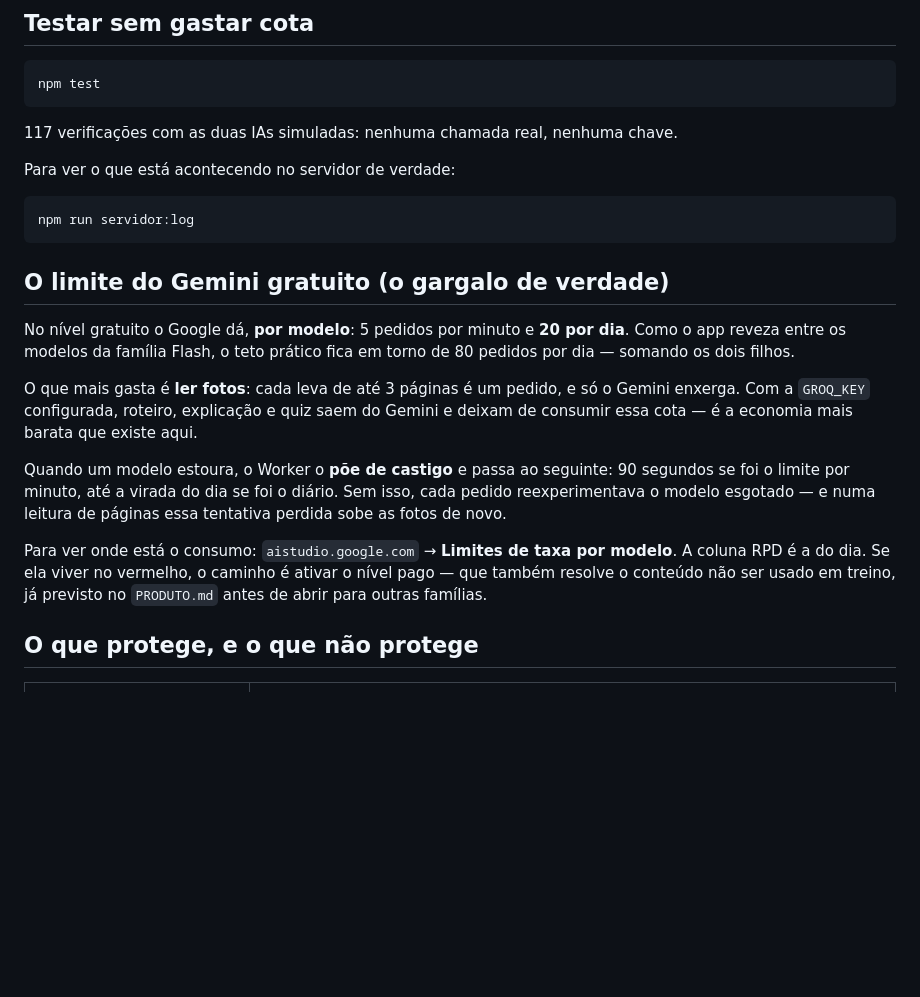
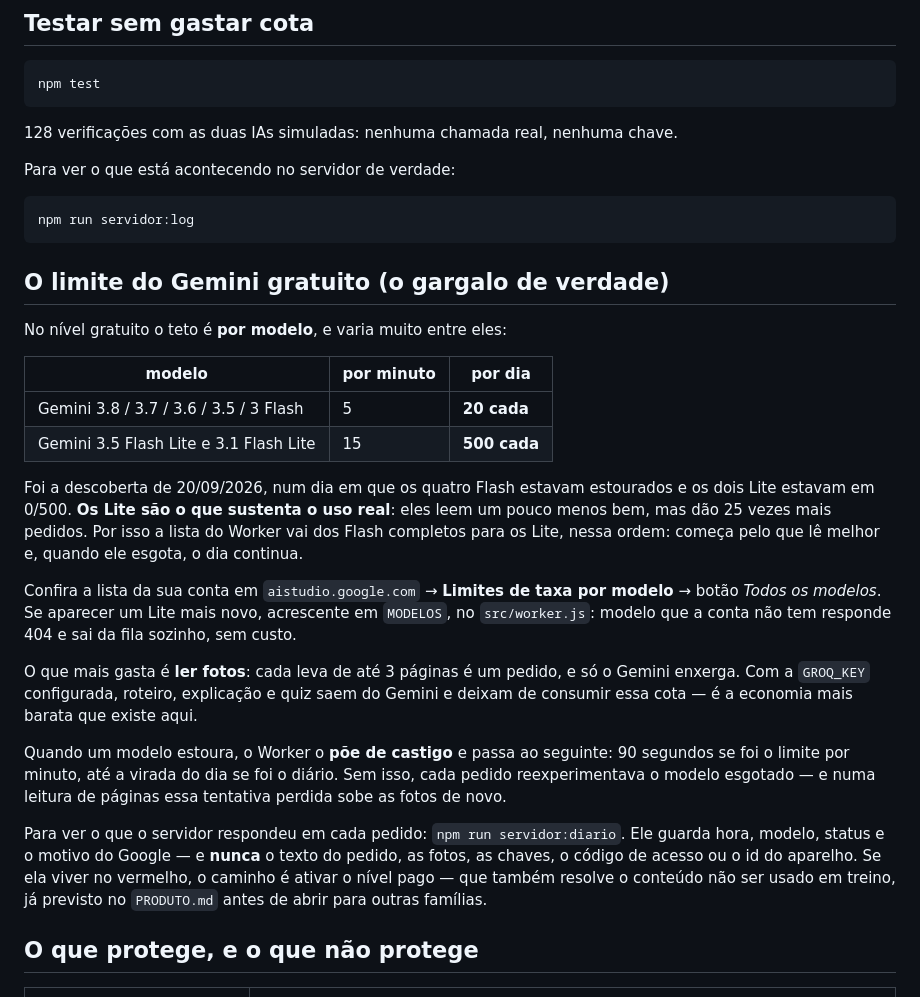
Before and after one commit to sivicentes/apps-para-maes, a Markdown page: servidor/LEIA-ME.md, the part around the change. Rendered like a GitHub page; blank space fills up the shorter version.

Commit message:
registra a diferença de cota entre Flash e Flash Lite
O que descobrimos na prática hoje, para não se perder: no nível gratuito
os Flash completos dão 20 pedidos por dia cada e os Flash Lite dão 500.
São os Lite que sustentam o uso real. Fica no LEIA-ME com a tabela e com
onde conferir a lista da própria conta.

Co-Authored-By: Claude Opus 5 (1M context) <noreply@anthropic.com>

````diff
--- a/servidor/LEIA-ME.md
+++ b/servidor/LEIA-ME.md
@@ -173,7 +173,7 @@ No `wrangler.toml`:
 ```bash
 npm test
 ```
-117 verificações com as duas IAs simuladas: nenhuma chamada real, nenhuma chave.
+128 verificações com as duas IAs simuladas: nenhuma chamada real, nenhuma chave.
 
 Para ver o que está acontecendo no servidor de verdade:
 
@@ -183,9 +183,23 @@ npm run servidor:log
 
 ## O limite do Gemini gratuito (o gargalo de verdade)
 
-No nível gratuito o Google dá, **por modelo**: 5 pedidos por minuto e
-**20 por dia**. Como o app reveza entre os modelos da família Flash, o teto
-prático fica em torno de 80 pedidos por dia — somando os dois filhos.
+No nível gratuito o teto é **por modelo**, e varia muito entre eles:
+
+| modelo | por minuto | por dia |
+|---|---|---|
+| Gemini 3.8 / 3.7 / 3.6 / 3.5 / 3 Flash | 5 | **20 cada** |
+| Gemini 3.5 Flash Lite e 3.1 Flash Lite | 15 | **500 cada** |
+
+Foi a descoberta de 20/09/2026, num dia em que os quatro Flash estavam
+estourados e os dois Lite estavam em 0/500. **Os Lite são o que sustenta o
+uso real**: eles leem um pouco menos bem, mas dão 25 vezes mais pedidos.
+Por isso a lista do Worker vai dos Flash completos para os Lite, nessa ordem:
+começa pelo que lê melhor e, quando ele esgota, o dia continua.
+
+Confira a lista da sua conta em `aistudio.google.com` → **Limites de taxa por
+modelo** → botão *Todos os modelos*. Se aparecer um Lite mais novo, acrescente
+em `MODELOS`, no `src/worker.js`: modelo que a conta não tem responde 404 e
+sai da fila sozinho, sem custo.
 
 O que mais gasta é **ler fotos**: cada leva de até 3 páginas é um pedido, e só
 o Gemini enxerga. Com a `GROQ_KEY` configurada, roteiro, explicação e quiz
@@ -197,8 +211,9 @@ Quando um modelo estoura, o Worker o **põe de castigo** e passa ao seguinte:
 Sem isso, cada pedido reexperimentava o modelo esgotado — e numa leitura de
 páginas essa tentativa perdida sobe as fotos de novo.
 
-Para ver onde está o consumo: `aistudio.google.com` → **Limites de taxa por
-modelo**. A coluna RPD é a do dia. Se ela viver no vermelho, o caminho é
+Para ver o que o servidor respondeu em cada pedido: `npm run servidor:diario`.
+Ele guarda hora, modelo, status e o motivo do Google — e **nunca** o texto do
+pedido, as fotos, as chaves, o código de acesso ou o id do aparelho. Se ela viver no vermelho, o caminho é
 ativar o nível pago — que também resolve o conteúdo não ser usado em treino,
 já previsto no `PRODUTO.md` antes de abrir para outras famílias.
 
````
